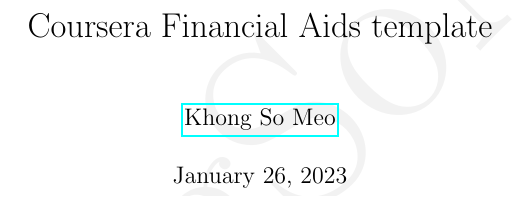
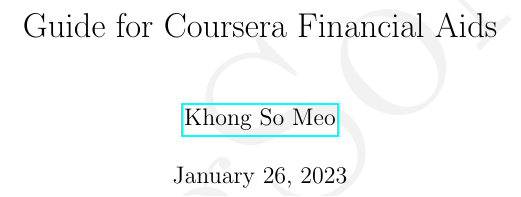
Before and after one commit to khongsomeo/latex-products, a LaTeX book (templates/coursera-financial-aids/guide.tex): part of page 1 of 9, cut so that both start at the same text. Compiled offline with pdfLaTeX.

Commit message:
Update name and compiled version

```diff
--- a/templates/coursera-financial-aids/financial-aids-template.tex
+++ b/templates/coursera-financial-aids/guide.tex
@@ -9,7 +9,7 @@
 \SetWatermarkColor[gray]{.95}
 \SetWatermarkText{KhongSoMeo}
 
-\newcommand{\pagetitle}{Coursera Financial Aids template}
+\newcommand{\pagetitle}{Guide for Coursera Financial Aids}
 \newcommand{\pageauthor}{\href{https://github.com/khongsomeo}{Khong So Meo}}
 \newcommand{\lastupdate}{Last updated: \today}
 
```
Also changed, not shown: templates/coursera-financial-aids/readme.md (added).
